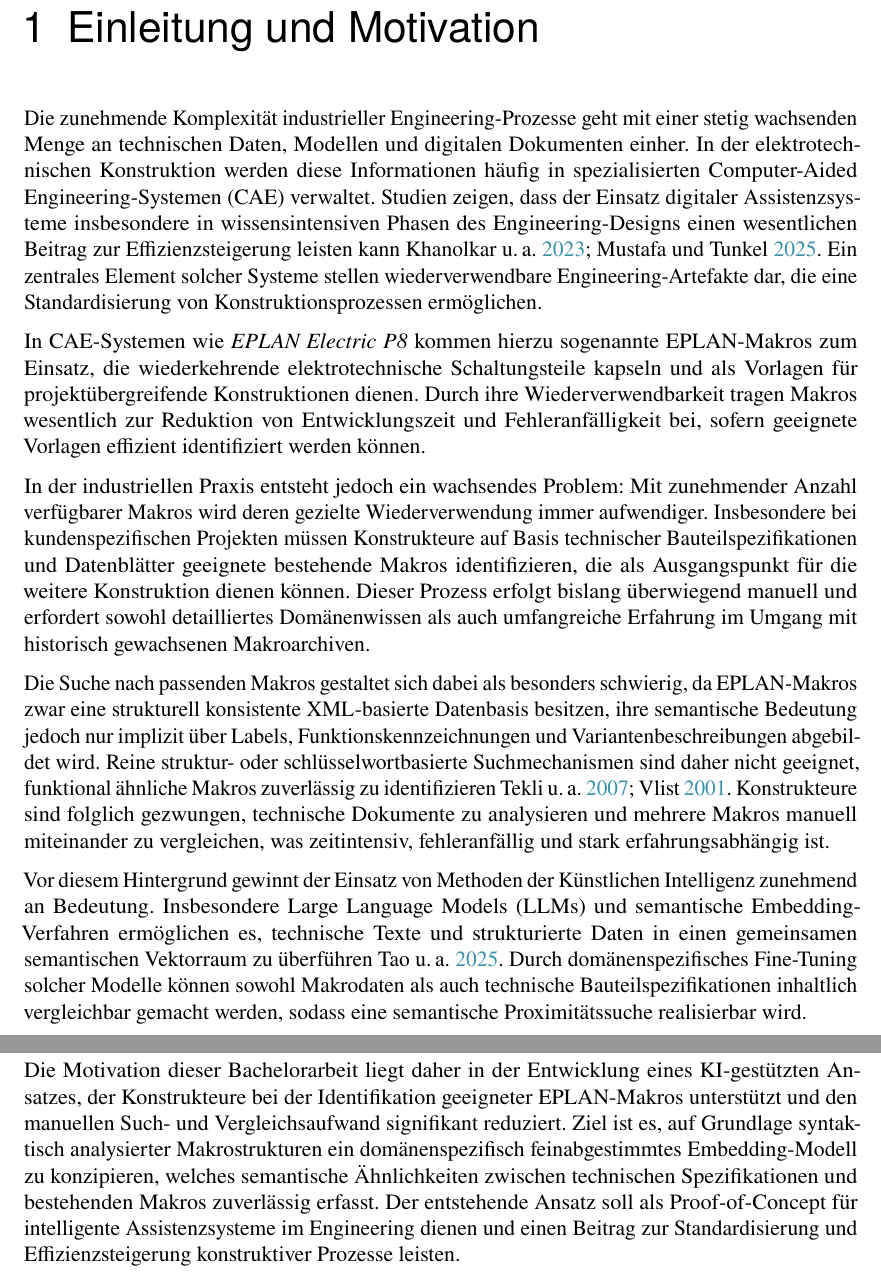
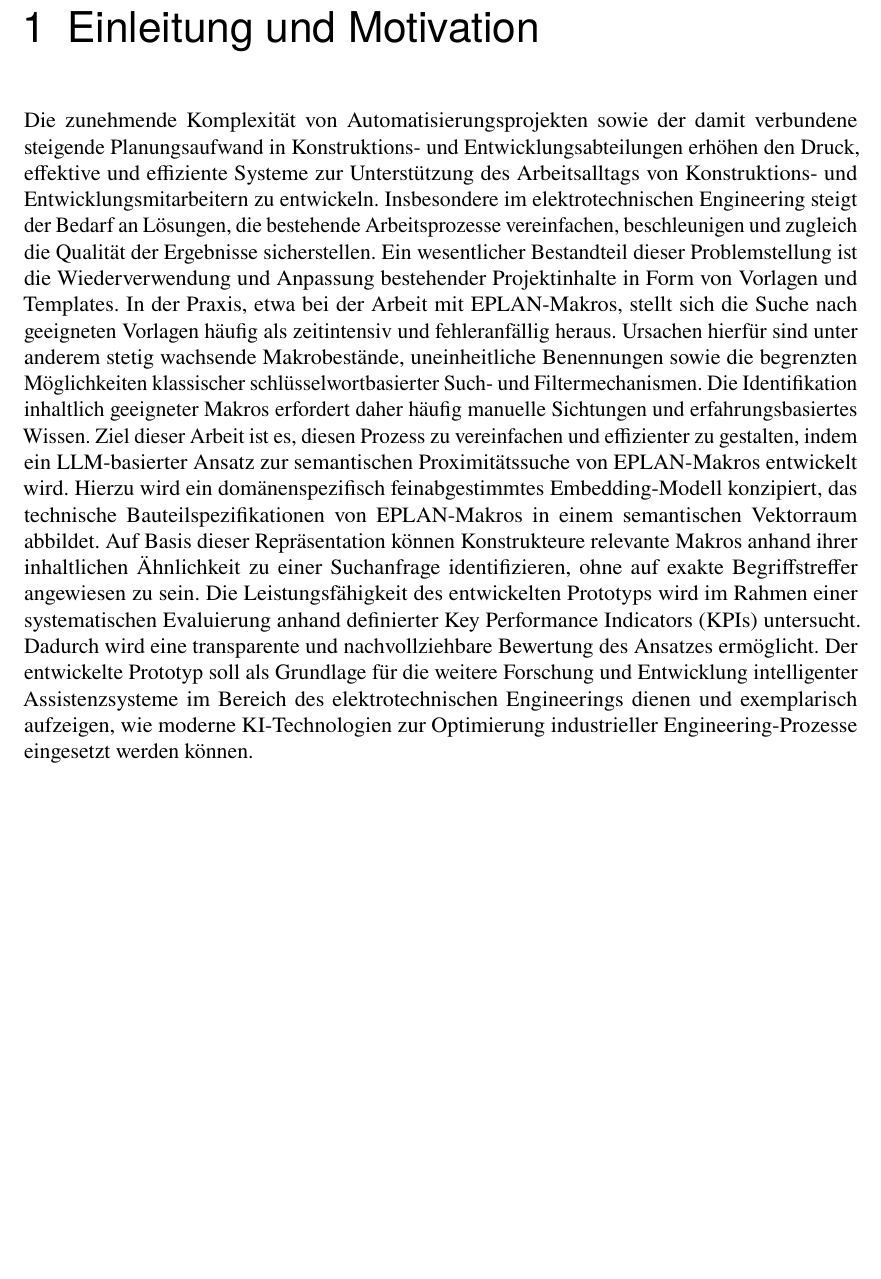
Before and after one commit to AndreasAlstetter/Bachelorarbeit, a LaTeX thesis (Abschlussarbeit-ohneR.tex, which reads Beispielinhalt.tex): two parts of pages 4 and 5 of 22 before the commit and part of page 4 of 21 after it, the two joined at a grey line, cut so that both start at the same text, the shorter picture padded with empty space. Compiled offline with pdfLaTeX.

Commit message:
Einleitung und Motivation 2.0

```diff
--- a/Beispielinhalt.tex
+++ b/Beispielinhalt.tex
@@ -14,21 +14,11 @@
 
 \chapter{Einleitung und Motivation}
 
-Die zunehmende Komplexität industrieller Engineering-Prozesse geht mit einer stetig wachsenden Menge an technischen Daten, Modellen und digitalen Dokumenten einher. In der elektrotechnischen Konstruktion werden diese Informationen häufig in spezialisierten Computer-Aided Engineering-Systemen (CAE) verwaltet. Studien zeigen, dass der Einsatz digitaler Assistenzsysteme insbesondere in wissensintensiven Phasen des Engineering-Designs einen wesentlichen Beitrag zur Effizienzsteigerung leisten kann \cite{khanolkar_mapping_2023,mustafa_optimizing_2025}. Ein zentrales Element solcher Systeme stellen wiederverwendbare Engineering-Artefakte dar, die eine Standardisierung von Konstruktionsprozessen ermöglichen.
-
-In CAE-Systemen wie \emph{EPLAN Electric P8} kommen hierzu sogenannte EPLAN-Makros zum Einsatz, die wiederkehrende elektrotechnische Schaltungsteile kapseln und als Vorlagen für projektübergreifende Konstruktionen dienen. Durch ihre Wiederverwendbarkeit tragen Makros wesentlich zur Reduktion von Entwicklungszeit und Fehleranfälligkeit bei, sofern geeignete Vorlagen effizient identifiziert werden können.
-
-In der industriellen Praxis entsteht jedoch ein wachsendes Problem: Mit zunehmender Anzahl verfügbarer Makros wird deren gezielte Wiederverwendung immer aufwendiger. Insbesondere bei kundenspezifischen Projekten müssen Konstrukteure auf Basis technischer Bauteilspezifikationen und Datenblätter geeignete bestehende Makros identifizieren, die als Ausgangspunkt für die weitere Konstruktion dienen können. Dieser Prozess erfolgt bislang überwiegend manuell und erfordert sowohl detailliertes Domänenwissen als auch umfangreiche Erfahrung im Umgang mit historisch gewachsenen Makroarchiven.
-
-Die Suche nach passenden Makros gestaltet sich dabei als besonders schwierig, da EPLAN-Makros zwar eine strukturell konsistente XML-basierte Datenbasis besitzen, ihre semantische Bedeutung jedoch nur implizit über Labels, Funktionskennzeichnungen und Variantenbeschreibungen abgebildet wird. Reine struktur- oder schlüsselwortbasierte Suchmechanismen sind daher nicht geeignet, funktional ähnliche Makros zuverlässig zu identifizieren \cite{tekli_hybrid_2007,xmlComparingSchemata}. Konstrukteure sind folglich gezwungen, technische Dokumente zu analysieren und mehrere Makros manuell miteinander zu vergleichen, was zeitintensiv, fehleranfällig und stark erfahrungsabhängig ist.
-
-Vor diesem Hintergrund gewinnt der Einsatz von Methoden der Künstlichen Intelligenz zunehmend an Bedeutung. Insbesondere Large Language Models (LLMs) und semantische Embedding-Verfahren ermöglichen es, technische Texte und strukturierte Daten in einen gemeinsamen semantischen Vektorraum zu überführen \cite{tao_llms_2025}. Durch domänenspezifisches Fine-Tuning solcher Modelle können sowohl Makrodaten als auch technische Bauteilspezifikationen inhaltlich vergleichbar gemacht werden, sodass eine semantische Proximitätssuche realisierbar wird.
-
-Die Motivation dieser Bachelorarbeit liegt daher in der Entwicklung eines KI-gestützten Ansatzes, der Konstrukteure bei der Identifikation geeigneter EPLAN-Makros unterstützt und den manuellen Such- und Vergleichsaufwand signifikant reduziert. Ziel ist es, auf Grundlage syntaktisch analysierter Makrostrukturen ein domänenspezifisch feinabgestimmtes Embedding-Modell zu konzipieren, welches semantische Ähnlichkeiten zwischen technischen Spezifikationen und bestehenden Makros zuverlässig erfasst. Der entstehende Ansatz soll als Proof-of-Concept für intelligente Assistenzsysteme im Engineering dienen und einen Beitrag zur Standardisierung und Effizienzsteigerung konstruktiver Prozesse leisten.
-
-
-
-
+Die zunehmende Komplexität von Automatisierungsprojekten sowie der damit verbundene steigende Planungsaufwand in Konstruktions- und Entwicklungsabteilungen erhöhen den Druck, effektive und effiziente Systeme zur Unterstützung des Arbeitsalltags von Konstruktions- und Entwicklungsmitarbeitern zu entwickeln. Insbesondere im elektrotechnischen Engineering steigt der Bedarf an Lösungen, die bestehende Arbeitsprozesse vereinfachen, beschleunigen und zugleich die Qualität der Ergebnisse sicherstellen.
+Ein wesentlicher Bestandteil dieser Problemstellung ist die Wiederverwendung und Anpassung bestehender Projektinhalte in Form von Vorlagen und Templates. In der Praxis, etwa bei der Arbeit mit EPLAN-Makros, stellt sich die Suche nach geeigneten Vorlagen häufig als zeitintensiv und fehleranfällig heraus. Ursachen hierfür sind unter anderem stetig wachsende Makrobestände, uneinheitliche Benennungen sowie die begrenzten Möglichkeiten klassischer schlüsselwortbasierter Such- und Filtermechanismen. Die Identifikation inhaltlich geeigneter Makros erfordert daher häufig manuelle Sichtungen und erfahrungsbasiertes Wissen.
+Ziel dieser Arbeit ist es, diesen Prozess zu vereinfachen und effizienter zu gestalten, indem ein LLM‑basierter Ansatz zur semantischen Proximitätssuche von EPLAN-Makros entwickelt wird. Hierzu wird ein domänenspezifisch feinabgestimmtes Embedding‑Modell konzipiert, das technische Bauteilspezifikationen von EPLAN-Makros in einem semantischen Vektorraum abbildet. Auf Basis dieser Repräsentation können Konstrukteure relevante Makros anhand ihrer inhaltlichen Ähnlichkeit zu einer Suchanfrage identifizieren, ohne auf exakte Begriffstreffer angewiesen zu sein.
+Die Leistungsfähigkeit des entwickelten Prototyps wird im Rahmen einer systematischen Evaluierung anhand definierter Key Performance Indicators (KPIs) untersucht. Dadurch wird eine transparente und nachvollziehbare Bewertung des Ansatzes ermöglicht.
+Der entwickelte Prototyp soll als Grundlage für die weitere Forschung und Entwicklung intelligenter Assistenzsysteme im Bereich des elektrotechnischen Engineerings dienen und exemplarisch aufzeigen, wie moderne KI‑Technologien zur Optimierung industrieller Engineering‑Prozesse eingesetzt werden können.
 
 \chapter{Stand der Technik und theoretische Grundlagen}
 
```
